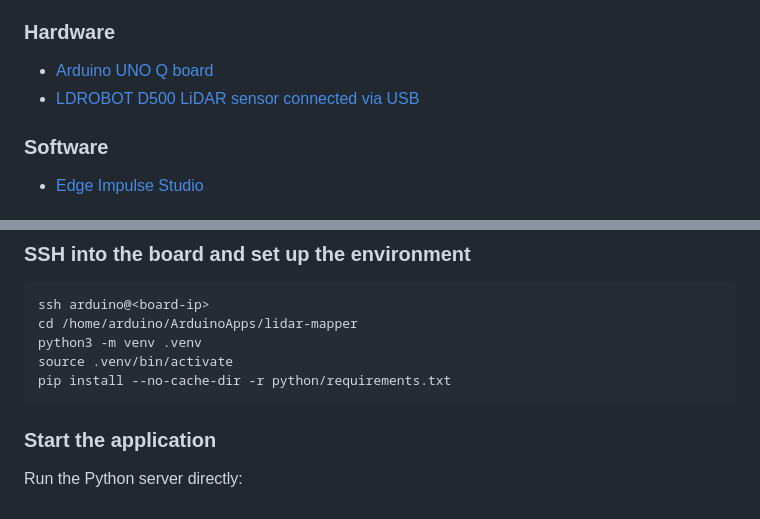
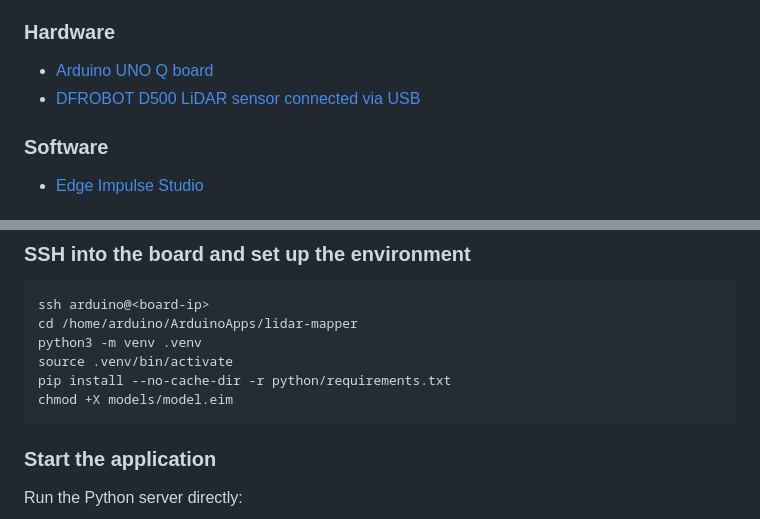
Before and after one commit to mpous/lidar-mapper-arduino-uno-q, a Markdown page: README.md, 2 parts joined by grey strips. Rendered like a GitHub page.

````diff
--- a/README.md
+++ b/README.md
@@ -23,7 +23,7 @@ And the engineering that makes it practical has branched into several quite diff
 ### Hardware
 
 - [Arduino UNO Q board](https://store.arduino.cc/pages/uno-q)
-- [LDROBOT D500 LiDAR sensor connected via USB](https://www.waveshare.com/wiki/D500_LiDAR_Kit)
+- [DFROBOT D500 LiDAR sensor connected via USB](https://www.waveshare.com/wiki/D500_LiDAR_Kit)
 
 ### Software
 
@@ -45,6 +45,7 @@ cd /home/arduino/ArduinoApps/lidar-mapper
 python3 -m venv .venv
 source .venv/bin/activate
 pip install --no-cache-dir -r python/requirements.txt
+chmod +X models/model.eim
 ```
 
 ### Start the application
````
